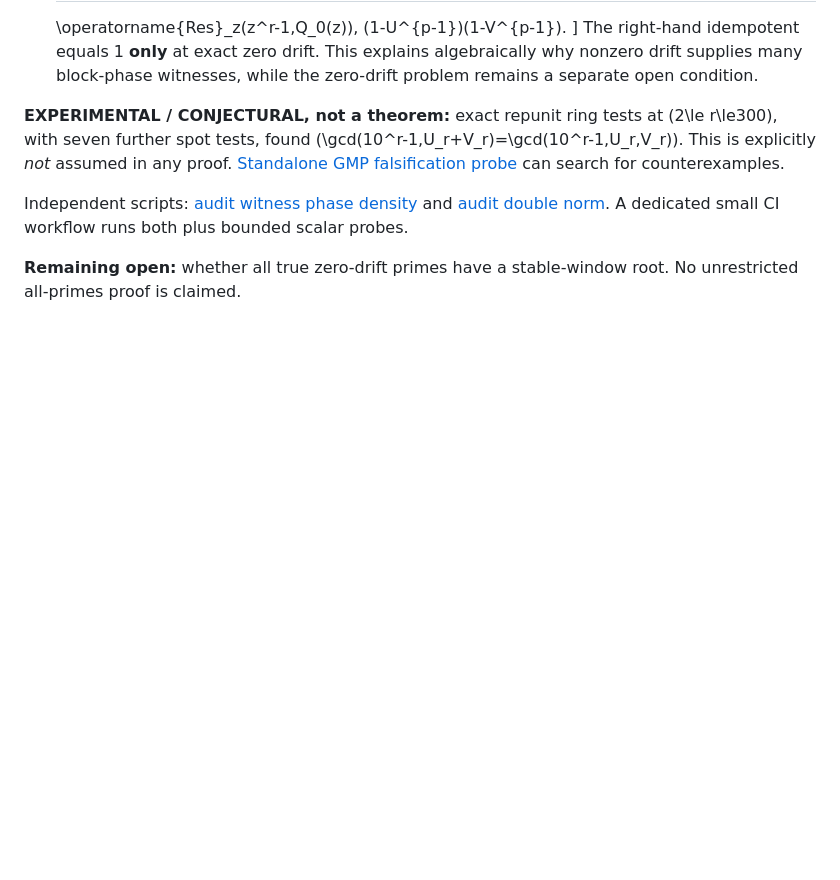
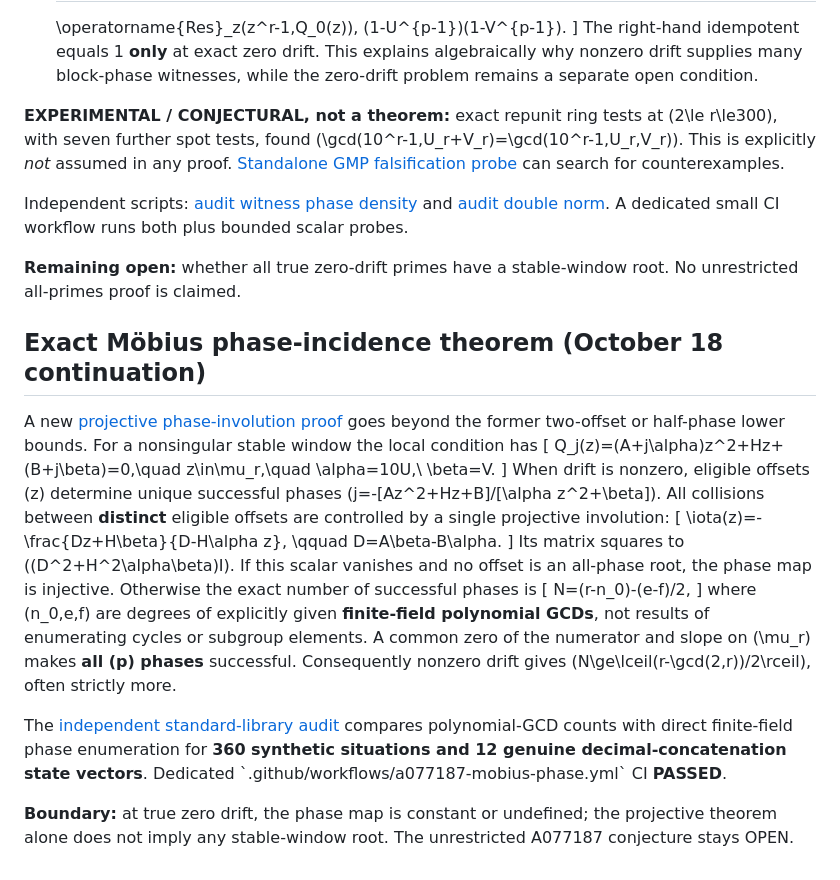
Before and after one commit to ddy314/oeis-papers, a Markdown page: papers/A077187/README.md, the part around the change. Drawn GitHub-style; blank space fills up the shorter version.

Commit message:
docs(A077187): index projective involution, exact phase count and independently passing audit

```diff
--- a/papers/A077187/README.md
+++ b/papers/A077187/README.md
@@ -622,3 +622,45 @@ A dedicated small CI workflow runs both plus bounded scalar probes.
 
 **Remaining open:** whether all true zero-drift primes have a
 stable-window root. No unrestricted all-primes proof is claimed.
+
+
+## Exact Möbius phase-incidence theorem (October 18 continuation)
+
+A new [projective phase-involution proof](research/mobius_phase_involution_2026-10-18.md)
+goes beyond the former two-offset or half-phase lower bounds.
+For a nonsingular stable window the local condition has
+\[
+Q_j(z)=(A+j\alpha)z^2+Hz+(B+j\beta)=0,\quad
+z\in\mu_r,\quad \alpha=10U,\ \beta=V.
+\]
+When drift is nonzero, eligible offsets \(z\) determine unique
+successful phases \(j=-[Az^2+Hz+B]/[\alpha z^2+\beta]\).
+All collisions between **distinct** eligible offsets are controlled
+by a single projective involution:
+\[
+\iota(z)=-\frac{Dz+H\beta}{D-H\alpha z},
+\qquad D=A\beta-B\alpha.
+\]
+Its matrix squares to \((D^2+H^2\alpha\beta)I\).
+If this scalar vanishes and no offset is an all-phase root,
+the phase map is injective. Otherwise the exact number of
+successful phases is
+\[
+N=(r-n_0)-(e-f)/2,
+\]
+where \(n_0,e,f\) are degrees of explicitly given
+**finite-field polynomial GCDs**, not results of enumerating
+cycles or subgroup elements. A common zero of the numerator
+and slope on \(\mu_r\) makes **all \(p\) phases** successful.
+Consequently nonzero drift gives
+\(N\ge\lceil(r-\gcd(2,r))/2\rceil\), often strictly more.
+
+The [independent standard-library audit](research/audit_mobius_phase_involution.py)
+compares polynomial-GCD counts with direct finite-field
+phase enumeration for **360 synthetic situations and 12
+genuine decimal-concatenation state vectors**.
+Dedicated \`.github/workflows/a077187-mobius-phase.yml\` CI **PASSED**.
+
+**Boundary:** at true zero drift, the phase map is constant or
+undefined; the projective theorem alone does not imply any
+stable-window root. The unrestricted A077187 conjecture stays OPEN.
```
